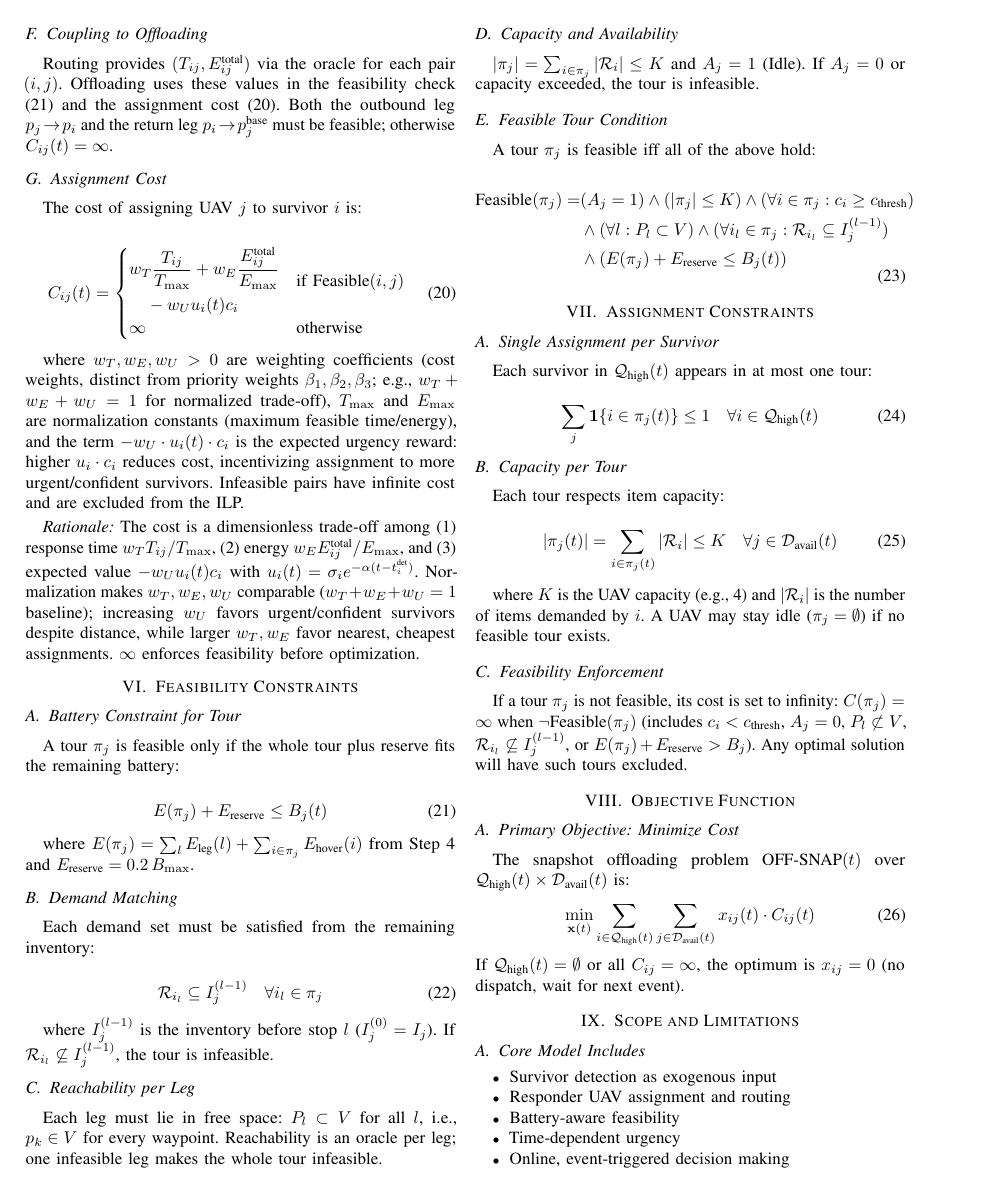
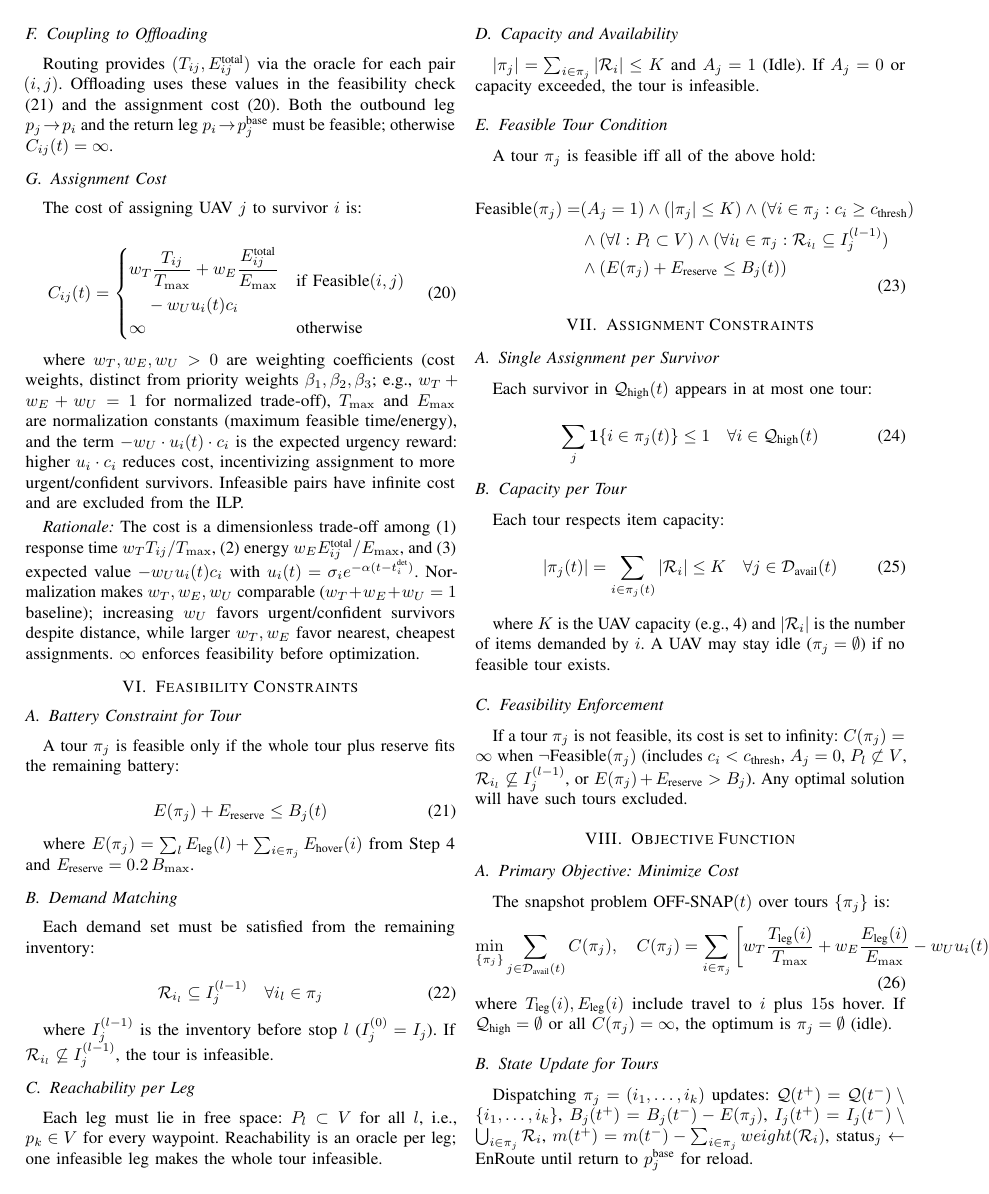
Before and after one commit to Tamim-Dewan/Thesis, a LaTeX paper (Problem Formulation/mathematical_model.tex): page 4 of 5. Compiled offline with pdfLaTeX.

Commit message:
Step7: tour objective min Sum Cost(pi) and multi-state update

```diff
--- a/Problem Formulation/mathematical_model.tex
+++ b/Problem Formulation/mathematical_model.tex
@@ -365,11 +365,16 @@ If a tour $\pi_j$ is not feasible, its cost is set to infinity: $C(\pi_j)=\infty
 \section{Objective Function}
 
 \subsection{Primary Objective: Minimize Cost}
-The snapshot offloading problem $\text{OFF-SNAP}(t)$ over $\mathcal{Q}_{\text{high}}(t) \times \mathcal{D}_{\text{avail}}(t)$ is:
+The snapshot problem $\text{OFF-SNAP}(t)$ over tours $\{\pi_j\}$ is:
 \begin{equation}
-\min_{\mathbf{x}(t)} \sum_{i \in \mathcal{Q}_{\text{high}}(t)} \sum_{j \in \mathcal{D}_{\text{avail}}(t)} x_{ij}(t) \cdot C_{ij}(t)
+\min_{\{\pi_j\}} \sum_{j\in\mathcal{D}_{\text{avail}}(t)} C(\pi_j), \quad
+C(\pi_j)=\sum_{i\in\pi_j}\left[w_T\frac{T_{\text{leg}}(i)}{T_{\max}}+w_E\frac{E_{\text{leg}}(i)}{E_{\max}}-w_U u_i(t)c_i\right]
+\label{eq:obj}
 \end{equation}
-If $\mathcal{Q}_{\text{high}}(t)=\emptyset$ or all $C_{ij}=\infty$, the optimum is $x_{ij}=0$ (no dispatch, wait for next event).
+where $T_{\text{leg}}(i),E_{\text{leg}}(i)$ include travel to $i$ plus $15$s hover. If $\mathcal{Q}_{\text{high}}=\emptyset$ or all $C(\pi_j)=\infty$, the optimum is $\pi_j=\emptyset$ (idle).
+
+\subsection{State Update for Tours}
+Dispatching $\pi_j=(i_1,\dots,i_k)$ updates: $\mathcal{Q}(t^+)=\mathcal{Q}(t^-)\setminus\{i_1,\dots,i_k\}$, $B_j(t^+)=B_j(t^-)-E(\pi_j)$, $I_j(t^+)=I_j(t^-)\setminus\bigcup_{i\in\pi_j}\mathcal{R}_i$, $m(t^+)=m(t^-)-\sum_{i\in\pi_j} weight(\mathcal{R}_i)$, $\text{status}_j\leftarrow\text{EnRoute}$ until return to $p_j^{\text{base}}$ for reload.
 
 \section{Scope and Limitations}
 
```
Also changed, not shown: Problem Formulation/mathematical_model.pdf.
